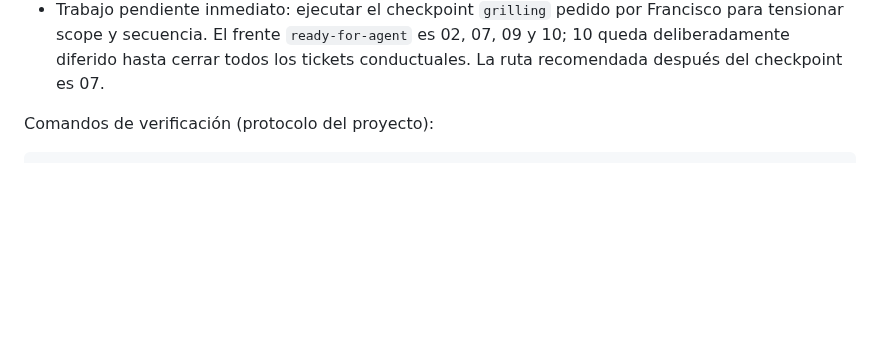
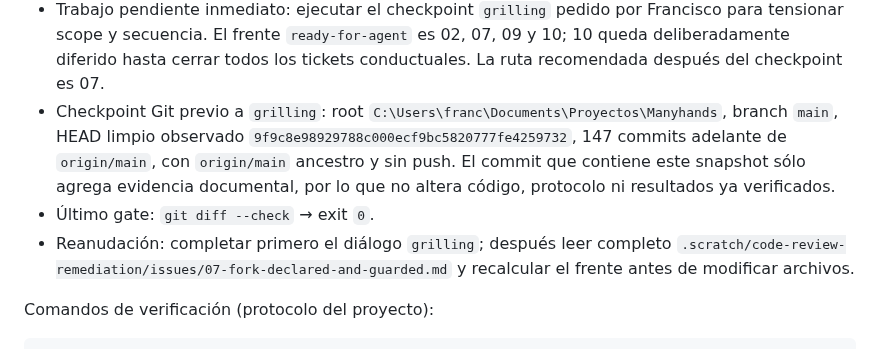
Before and after one commit to franclarke/Manyhands, a Markdown page: docs/tesis/HANDOFF.md, the part around the change. Drawn GitHub-style; blank space fills up the shorter version.

Commit message:
docs(thesis): pin ticket 06 handoff

```diff
--- a/docs/tesis/HANDOFF.md
+++ b/docs/tesis/HANDOFF.md
@@ -65,6 +65,16 @@ Actualización operativa 2026-07-28:
   Francisco para tensionar scope y secuencia. El frente `ready-for-agent` es
   02, 07, 09 y 10; 10 queda deliberadamente diferido hasta cerrar todos los
   tickets conductuales. La ruta recomendada después del checkpoint es 07.
+- Checkpoint Git previo a `grilling`: root
+  `C:\Users\franc\Documents\Proyectos\Manyhands`, branch `main`, HEAD limpio
+  observado `9f9c8e98929788c000ecf9bc5820777fe4259732`, 147 commits adelante de
+  `origin/main`, con `origin/main` ancestro y sin push. El commit que contiene
+  este snapshot sólo agrega evidencia documental, por lo que no altera código,
+  protocolo ni resultados ya verificados.
+- Último gate: `git diff --check` → exit `0`.
+- Reanudación: completar primero el diálogo `grilling`; después leer completo
+  `.scratch/code-review-remediation/issues/07-fork-declared-and-guarded.md` y
+  recalcular el frente antes de modificar archivos.
 
 Comandos de verificación (protocolo del proyecto):
 
```
Also changed, not shown: 1 other file.
